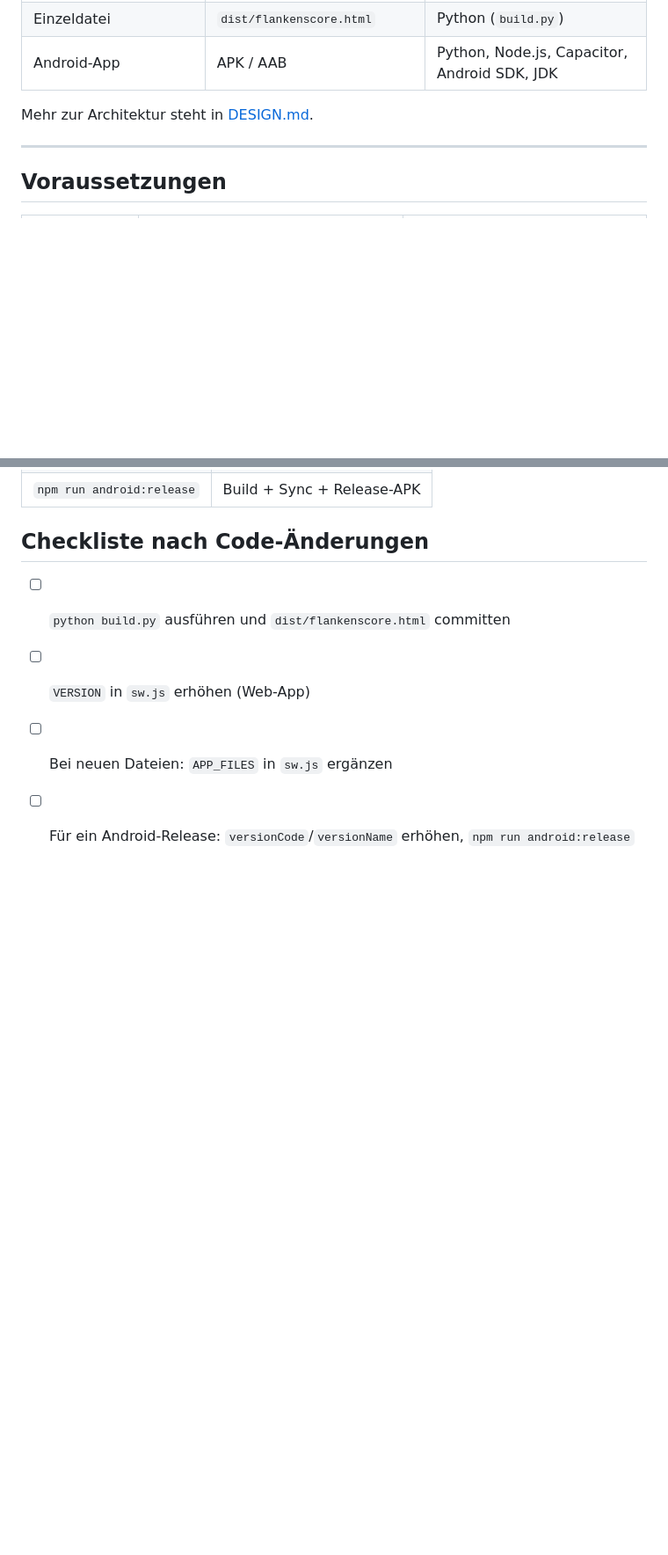
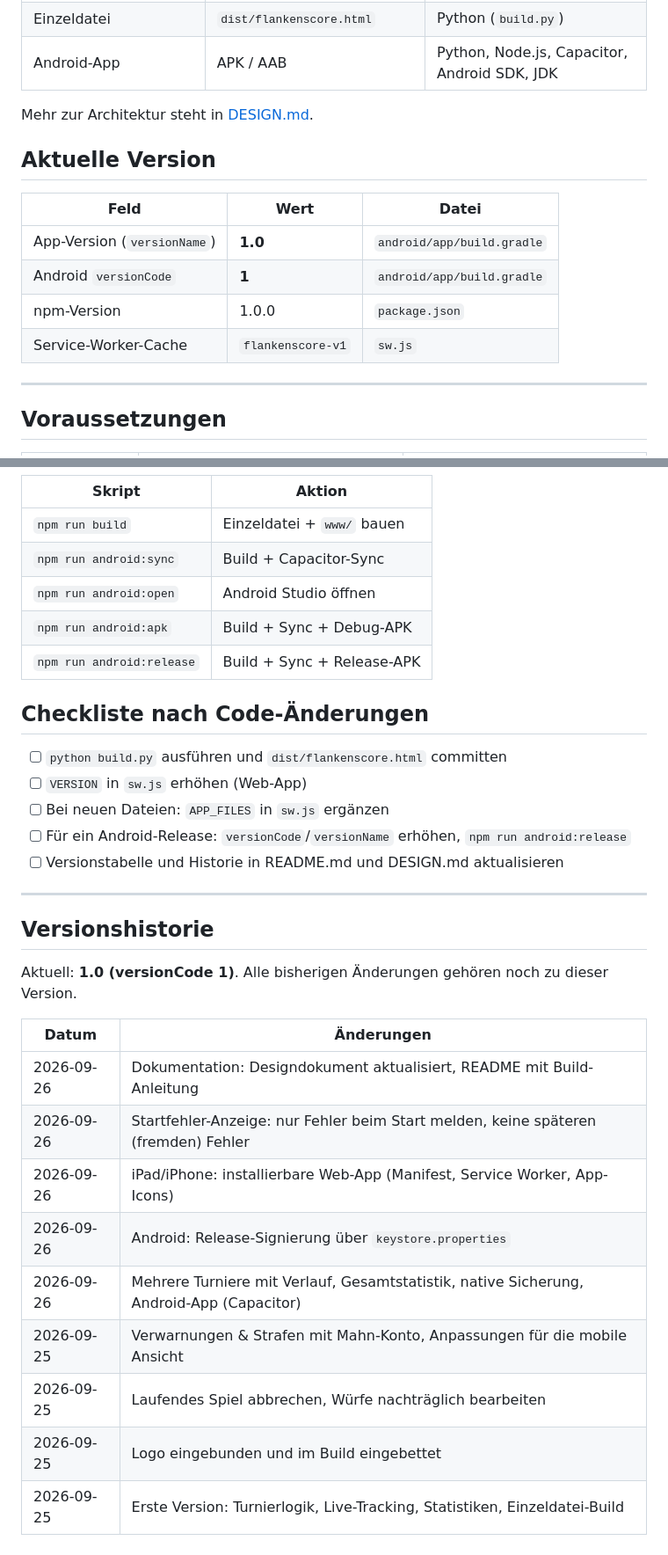
Before and after one commit to thebaconing/flankenscore, a Markdown page: README.md, 2 parts joined by grey strips. Shown at 88% size. GitHub-like rendering; blank space fills up the shorter version.

Commit message:
Version code hinzugefügt

```diff
--- a/README.md
+++ b/README.md
@@ -9,6 +9,16 @@ Flankenscore besteht aus einer Web-App ohne Framework (`index.html`, `css/`, `js
 | Android-App | APK / AAB | Python, Node.js, Capacitor, Android SDK, JDK |
 
 Mehr zur Architektur steht in [DESIGN.md](DESIGN.md).
+
+## Aktuelle Version
+
+| Feld | Wert | Datei |
+|---|---|---|
+| App-Version (`versionName`) | **1.0** | `android/app/build.gradle` |
+| Android `versionCode` | **1** | `android/app/build.gradle` |
+| npm-Version | 1.0.0 | `package.json` |
+| Service-Worker-Cache | `flankenscore-v1` | `sw.js` |
+
 
 ---
 
@@ -128,3 +138,22 @@ Vor einem neuen Release in [android/app/build.gradle](android/app/build.gradle)
 - [ ] `VERSION` in `sw.js` erhöhen (Web-App)
 - [ ] Bei neuen Dateien: `APP_FILES` in `sw.js` ergänzen
 - [ ] Für ein Android-Release: `versionCode`/`versionName` erhöhen, `npm run android:release`
+- [ ] Versionstabelle und Historie in README.md und DESIGN.md aktualisieren
+
+---
+
+## Versionshistorie
+
+Aktuell: **1.0 (versionCode 1)**. Alle bisherigen Änderungen gehören noch zu dieser Version.
+
+| Datum | Änderungen |
+|---|---|
+| 2026-09-26 | Dokumentation: Designdokument aktualisiert, README mit Build-Anleitung |
+| 2026-09-26 | Startfehler-Anzeige: nur Fehler beim Start melden, keine späteren (fremden) Fehler |
+| 2026-09-26 | iPad/iPhone: installierbare Web-App (Manifest, Service Worker, App-Icons) |
+| 2026-09-26 | Android: Release-Signierung über `keystore.properties` |
+| 2026-09-26 | Mehrere Turniere mit Verlauf, Gesamtstatistik, native Sicherung, Android-App (Capacitor) |
+| 2026-09-25 | Verwarnungen & Strafen mit Mahn-Konto, Anpassungen für die mobile Ansicht |
+| 2026-09-25 | Laufendes Spiel abbrechen, Würfe nachträglich bearbeiten |
+| 2026-09-25 | Logo eingebunden und im Build eingebettet |
+| 2026-09-25 | Erste Version: Turnierlogik, Live-Tracking, Statistiken, Einzeldatei-Build |
```
Also changed, not shown: DESIGN.md (+16 -2 lines).
